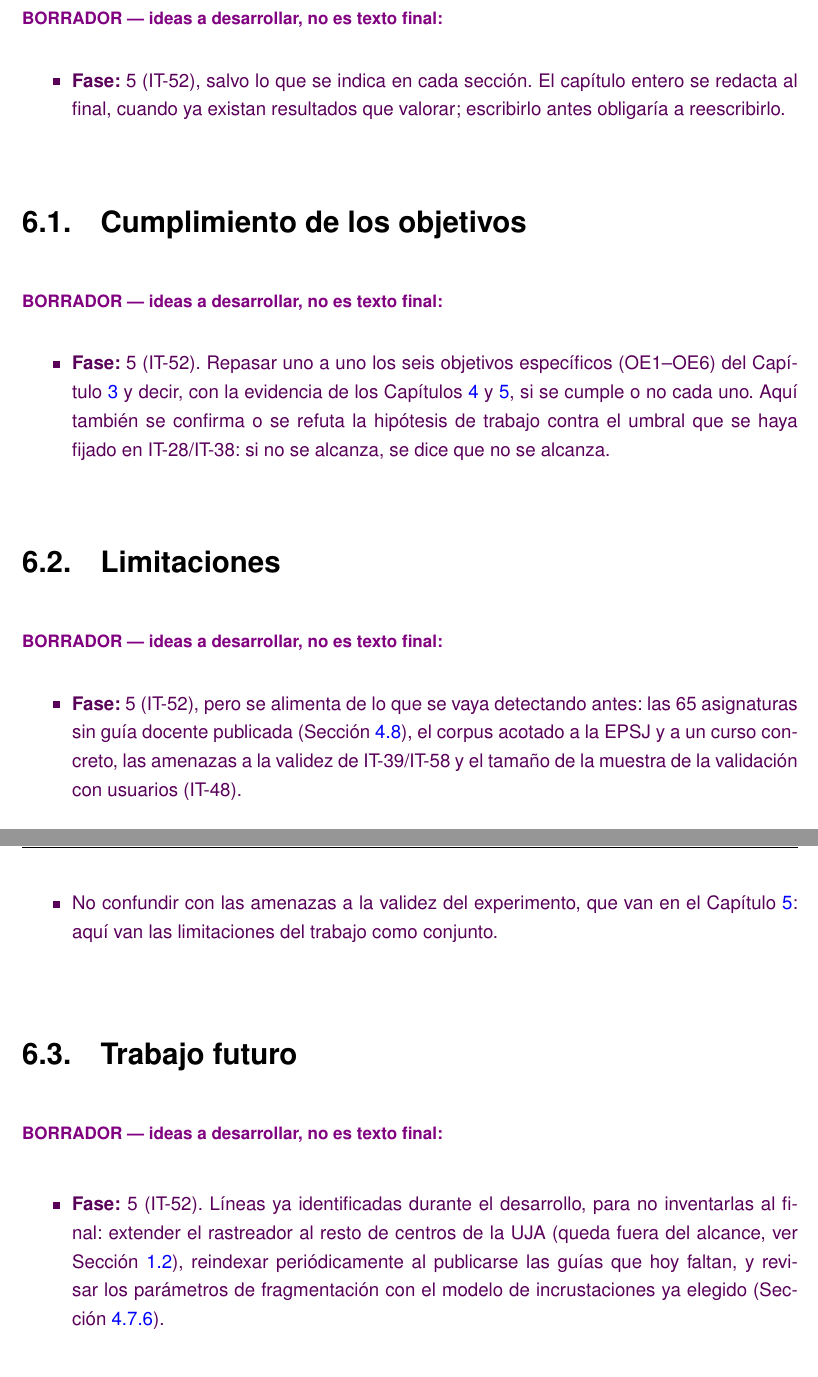
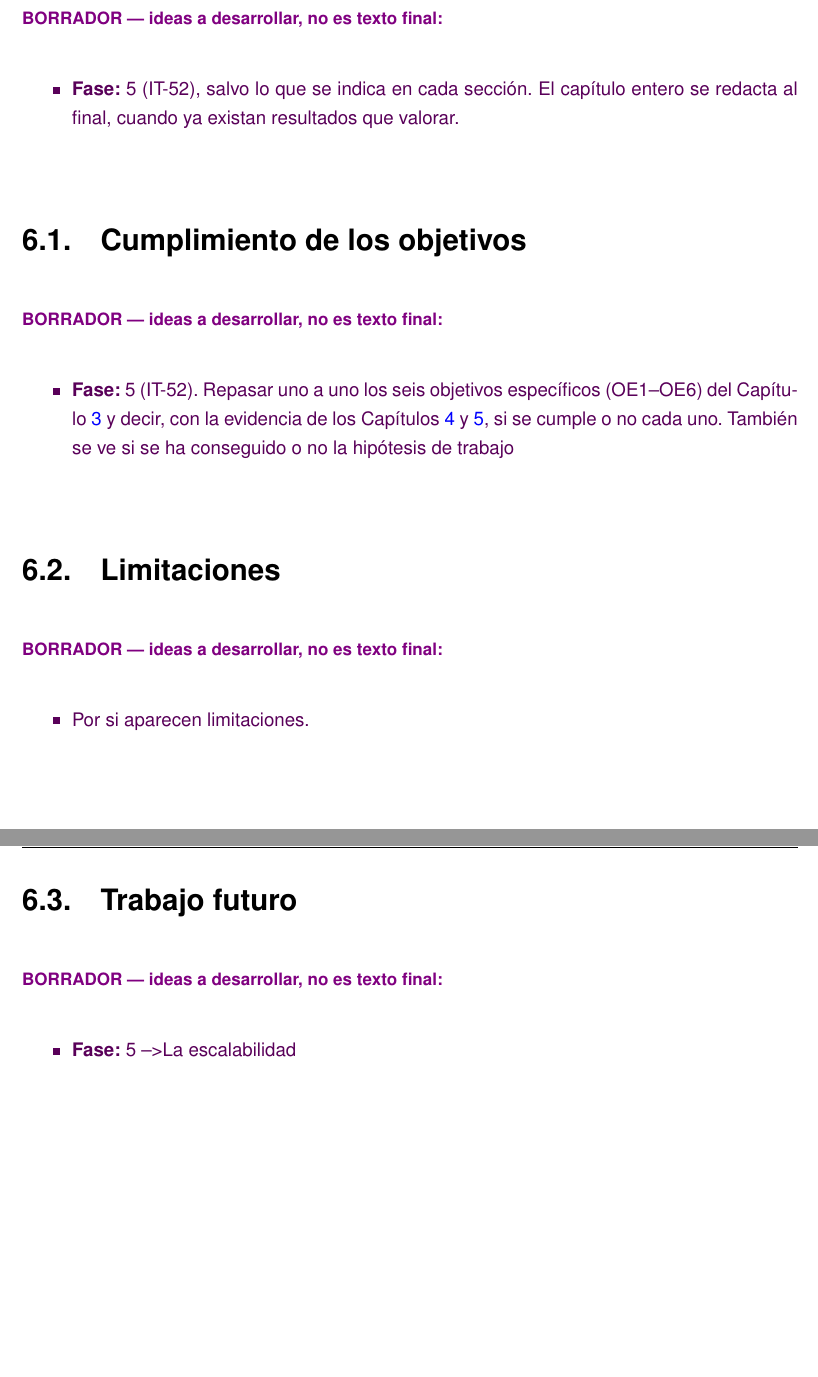
Before and after one commit to samubp10/tfg-recomendador-uja, a LaTeX document (memoria/main.tex, which reads memoria/capitulos/Conclusiones.tex): two parts of pages 69 and 70 of 78, joined at a grey line, cut so that both start at the same text. Compiled offline with pdfLaTeX.

Commit message:
docs(IT-66): ajustar los borradores de Conclusiones
El autor los deja mas cortos y en su propia voz; se conserva la fase de cada seccion, que era lo que faltaba.

```diff
--- a/memoria/capitulos/Conclusiones.tex
+++ b/memoria/capitulos/Conclusiones.tex
@@ -3,41 +3,27 @@
 
 \begin{borrador}
   \item \textbf{Fase:} 5 (IT-52), salvo lo que se indica en cada sección. El
-        capítulo entero se redacta al final, cuando ya existan resultados que
-        valorar; escribirlo antes obligaría a reescribirlo.
+  capítulo entero se redacta al final, cuando ya existan resultados que
+  valorar.
 \end{borrador}
 
 \section{Cumplimiento de los objetivos}
 
 \begin{borrador}
   \item \textbf{Fase:} 5 (IT-52). Repasar uno a uno los seis objetivos
-        específicos (OE1--OE6) del Capítulo~\ref{cap:objetivos} y decir, con la
-        evidencia de los Capítulos~\ref{cap:materialesymetodos}
-        y~\ref{cap:resultados}, si se cumple o no cada uno. Aquí también se
-        confirma o se refuta la hipótesis de trabajo contra el umbral que se
-        haya fijado en IT-28/IT-38: si no se alcanza, se dice que no se alcanza.
+  específicos (OE1--OE6) del Capítulo~\ref{cap:objetivos} y decir, con la
+  evidencia de los Capítulos~\ref{cap:materialesymetodos}
+  y~\ref{cap:resultados}, si se cumple o no cada uno. También se ve si se ha conseguido o no la hipótesis de trabajo
 \end{borrador}
 
 \section{Limitaciones}
 
 \begin{borrador}
-  \item \textbf{Fase:} 5 (IT-52), pero se alimenta de lo que se vaya
-        detectando antes: las 65 asignaturas sin guía docente publicada
-        (Sección~\ref{secc:verificacion_fase0}), el corpus acotado a la EPSJ y
-        a un curso concreto, las amenazas a la validez de IT-39/IT-58 y el
-        tamaño de la muestra de la validación con usuarios (IT-48).
-  \item No confundir con las amenazas a la validez del experimento, que van en
-        el Capítulo~\ref{cap:resultados}: aquí van las limitaciones del trabajo
-        como conjunto.
+  \item Por si aparecen limitaciones.
 \end{borrador}
 
 \section{Trabajo futuro}
 
 \begin{borrador}
-  \item \textbf{Fase:} 5 (IT-52). Líneas ya identificadas durante el
-        desarrollo, para no inventarlas al final: extender el rastreador al
-        resto de centros de la UJA (queda fuera del alcance, ver
-        Sección~\ref{secc:alcance}), reindexar periódicamente al publicarse las
-        guías que hoy faltan, y revisar los parámetros de fragmentación con el
-        modelo de incrustaciones ya elegido (Sección~\ref{subsec:chunking}).
+  \item \textbf{Fase:} 5 --> La escalabilidad
 \end{borrador}
```
